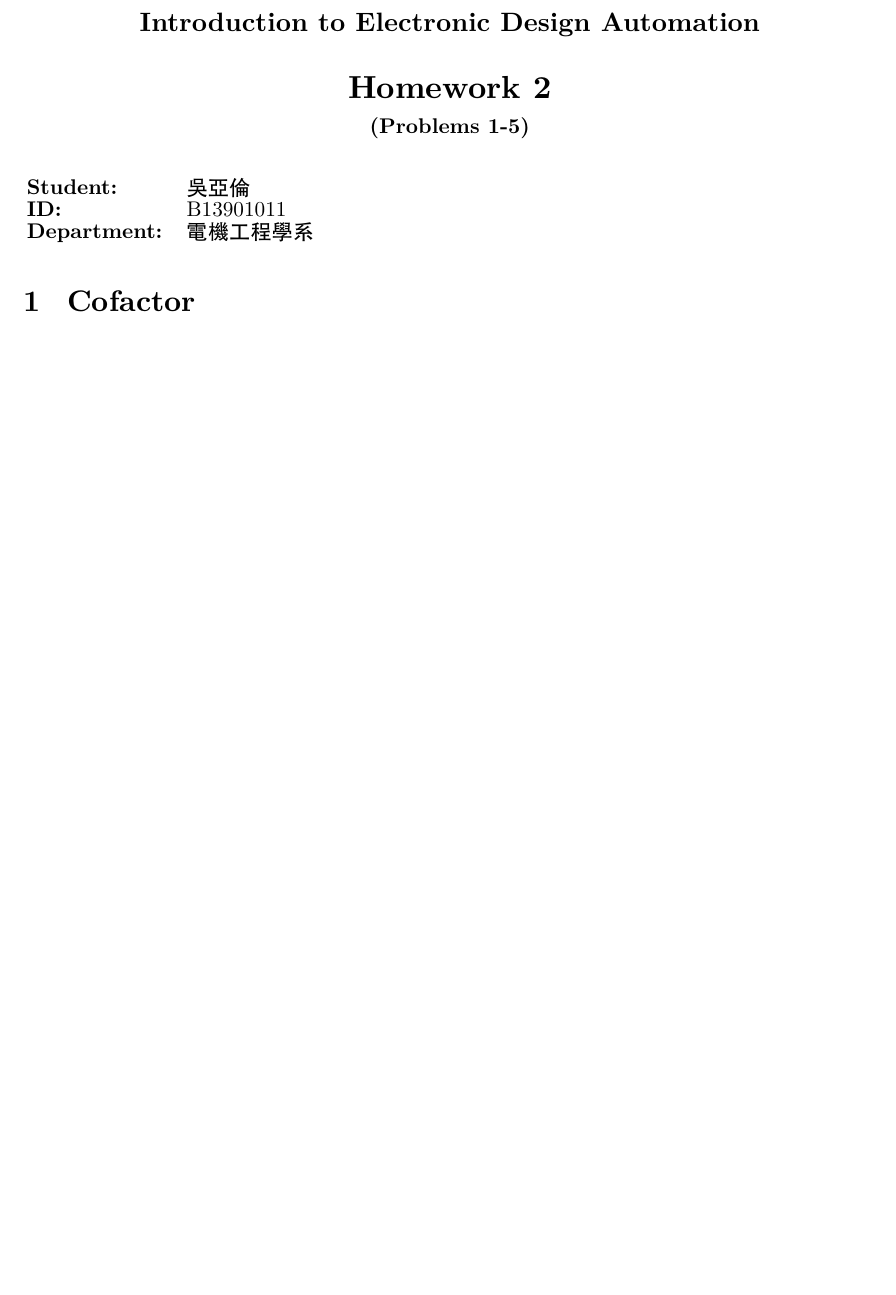
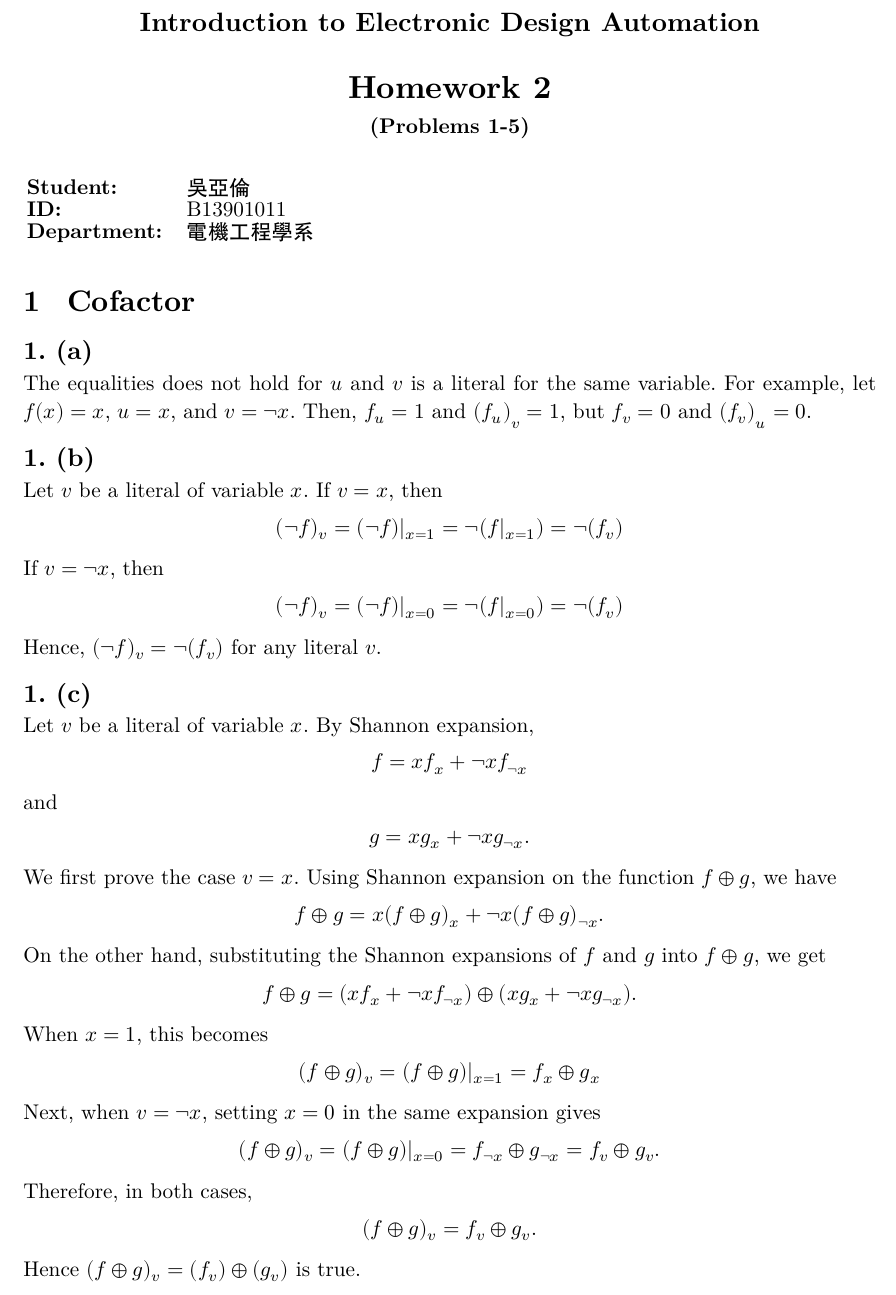
Before and after one commit to AaronWu-train/IEDA-homework, a Typst document (homework2/hw2-1.typ): part of the page before the commit and part of page 1 of 2 after it, cut so that both start at the same text, the shorter picture padded with empty space. The pictures show the PDF file homework2/hw2-1.pdf that the author committed with the source.

Commit message:
Add detailed solutions for Homework 2, Problems 1(a), 1(b), and 1(c) in typst format

```diff
--- a/homework2/hw2-1.typ
+++ b/homework2/hw2-1.typ
@@ -32,3 +32,10 @@
 //                       Start here
 // -------------------------------------------------------
 = Cofactor
+== 　 // 1. (a)
+The equalities does not hold for $u$ and $v$ is a literal for the same variable. For example, let $f(x) = x$, $u = x$, and $v = not x$. Then, $f_u = 1$ and $(f_u)_v = 1$, but $f_v = 0$ and $(f_v)_u = 0$.
+
+== 　 // 1. (b)
+
+Let $v$ be a literal of variable $x$.
+If $v=x$, then
@@ -35,3 +50,44 @@
+Hence, $(not f)_v = not (f_v)$ for any literal $v$.
+
+== 　 // 1. (c)
+
+Let $v$ be a literal of variable $x$.
+By Shannon expansion,
+$
+  f = x f_x + not x f_(not x)
+$
+and
+$
+  g = x g_x + not x g_(not x).
+$
+
+We first prove the case $v = x$.
+Using Shannon expansion on the function $f ⊕ g$, we have
+$
+  f ⊕ g
+  = x (f ⊕ g)_x + not x (f ⊕ g)_(not x).
+$
+On the other hand, substituting the Shannon expansions of $f$ and $g$ into
+$f ⊕ g$, we get
+$
+  f ⊕ g
+  = (x f_x + not x f_(not x)) ⊕ (x g_x + not x g_(not x)).
+$
+When $x = 1$, this becomes
+$
+  (f ⊕ g)_(v) = (f ⊕ g)|_(x=1) = f_x ⊕ g_x
+$
+
+Next, when $v = not x$, setting $x = 0$ in the same expansion gives
+$
+  (f ⊕ g)_(v) = (f ⊕ g)|_(x=0) = f_(not x) ⊕ g_(not x) = f_v ⊕ g_v.
+$
+
+Therefore, in both cases,
+$
+  (f ⊕ g)_v = f_v ⊕ g_v.
+$
+Hence $(f ⊕ g)_v = (f_v) ⊕ (g_v)$ is true.
 
 = Quantified Boolean Formula
 
```
Also changed, not shown: homework2/hw2-1.pdf, homework2/hw2-1.typ (8 more changed lines).
